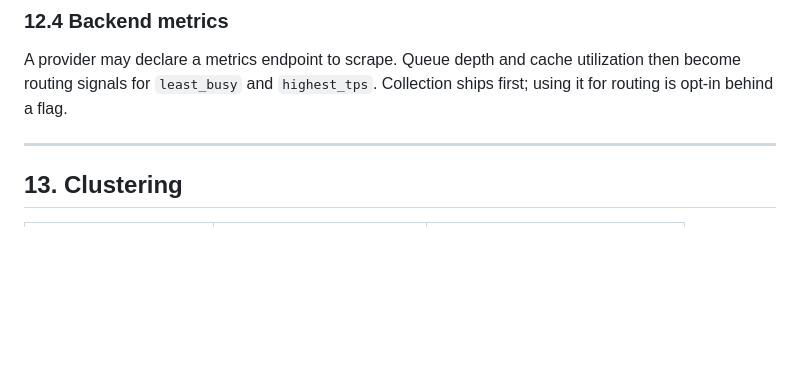
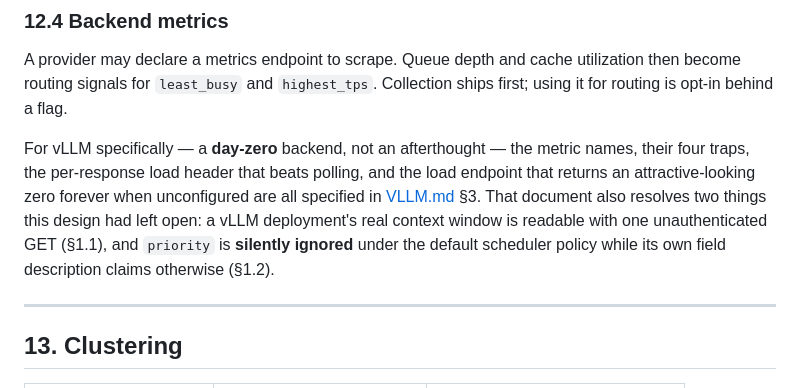
Before and after one commit to ziozzang/dorang, a Markdown page: docs/DESIGN.md, the part around the change. Drawn GitHub-style; blank space fills up the shorter version.

```diff
--- a/docs/DESIGN.md
+++ b/docs/DESIGN.md
@@ -1463,6 +1463,14 @@ A provider may declare a metrics endpoint to scrape. Queue depth and cache utili
 become routing signals for `least_busy` and `highest_tps`. Collection ships first; using it
 for routing is opt-in behind a flag.
 
+For vLLM specifically — a **day-zero** backend, not an afterthought — the metric names,
+their four traps, the per-response load header that beats polling, and the load endpoint
+that returns an attractive-looking zero forever when unconfigured are all specified in
+[VLLM.md](VLLM.md) §3. That document also resolves two things this design had left open:
+a vLLM deployment's real context window is readable with one unauthenticated GET (§1.1),
+and `priority` is **silently ignored** under the default scheduler policy while its own
+field description claims otherwise (§1.2).
+
 ---
 
 ## 13. Clustering
```
Also changed, not shown: docs/VLLM.md (added, +270 -0 lines).
